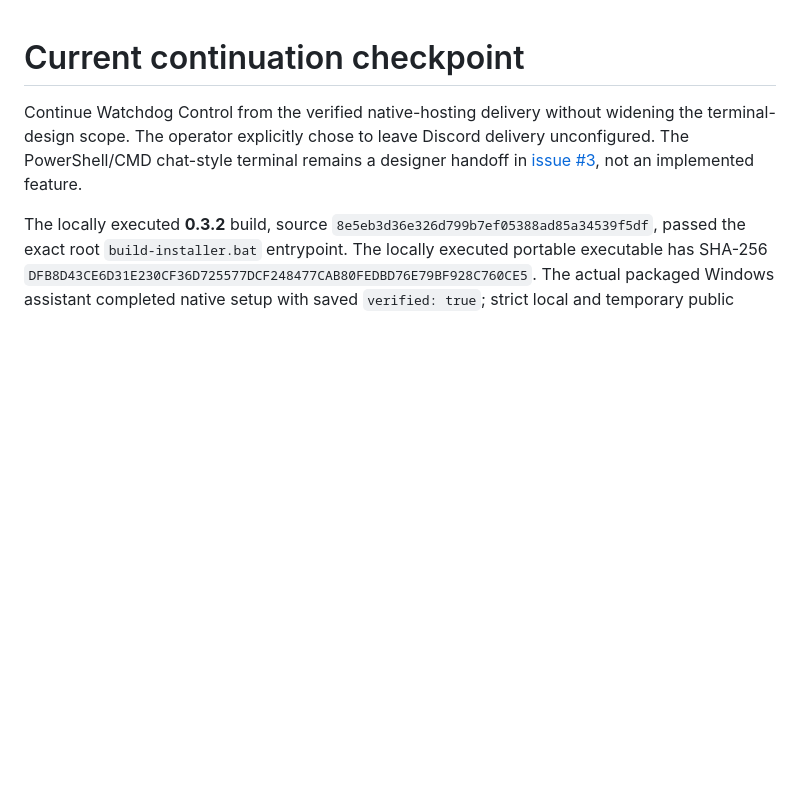
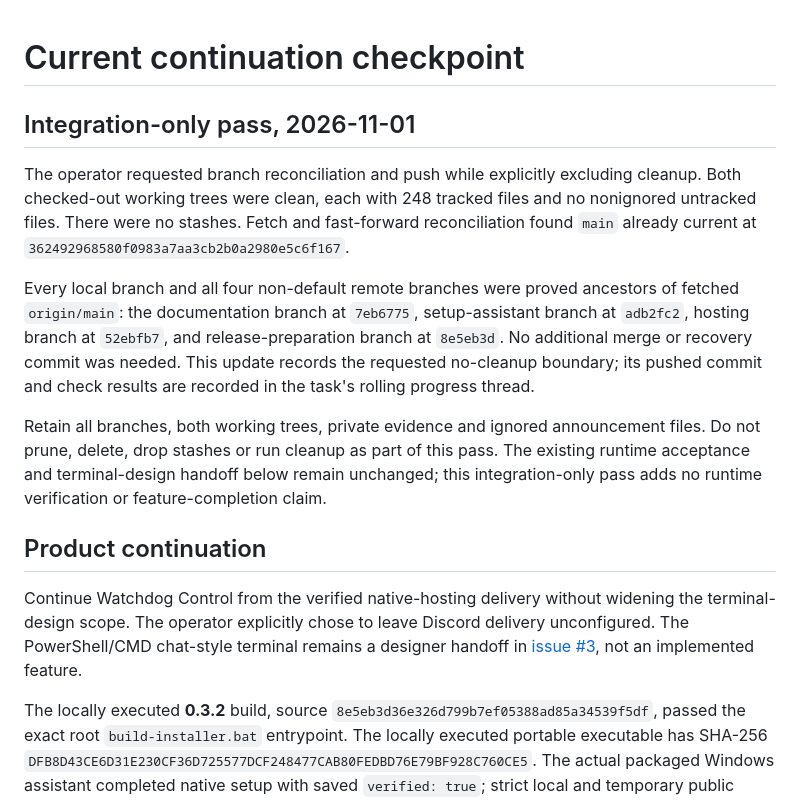
Before and after one commit to Ding-Ding-Projects/watchdog-control, a Markdown page: CLOSEOUT_PROMPT.md, the part around the change. GitHub-like rendering; blank space fills up the shorter version.

Commit message:
Record integration-only preservation pass
All branch tips already belong to main. Record the explicit retention boundary: this pass checks the shelves without throwing any of them away.

所有分支頂端已經喺 main 入面。今次只核對同保存，連個架都唔會順手掉埋。

Co-Authored-By: Claude Fable 5.1 <noreply@anthropic.com>

```diff
--- a/CLOSEOUT_PROMPT.md
+++ b/CLOSEOUT_PROMPT.md
@@ -1,4 +1,14 @@
 # Current continuation checkpoint
+
+## Integration-only pass, 2026-11-01
+
+The operator requested branch reconciliation and push while explicitly excluding cleanup. Both checked-out working trees were clean, each with 248 tracked files and no nonignored untracked files. There were no stashes. Fetch and fast-forward reconciliation found `main` already current at `362492968580f0983a7aa3cb2b0a2980e5c6f167`.
+
+Every local branch and all four non-default remote branches were proved ancestors of fetched `origin/main`: the documentation branch at `7eb6775`, setup-assistant branch at `adb2fc2`, hosting branch at `52ebfb7`, and release-preparation branch at `8e5eb3d`. No additional merge or recovery commit was needed. This update records the requested no-cleanup boundary; its pushed commit and check results are recorded in the task's rolling progress thread.
+
+Retain all branches, both working trees, private evidence and ignored announcement files. Do not prune, delete, drop stashes or run cleanup as part of this pass. The existing runtime acceptance and terminal-design handoff below remain unchanged; this integration-only pass adds no runtime verification or feature-completion claim.
+
+## Product continuation
 
 Continue Watchdog Control from the verified native-hosting delivery without widening the terminal-design scope. The operator explicitly chose to leave Discord delivery unconfigured. The PowerShell/CMD chat-style terminal remains a designer handoff in [issue #3](https://github.com/Ding-Ding-Projects/watchdog-control/issues/3), not an implemented feature.
 
```
